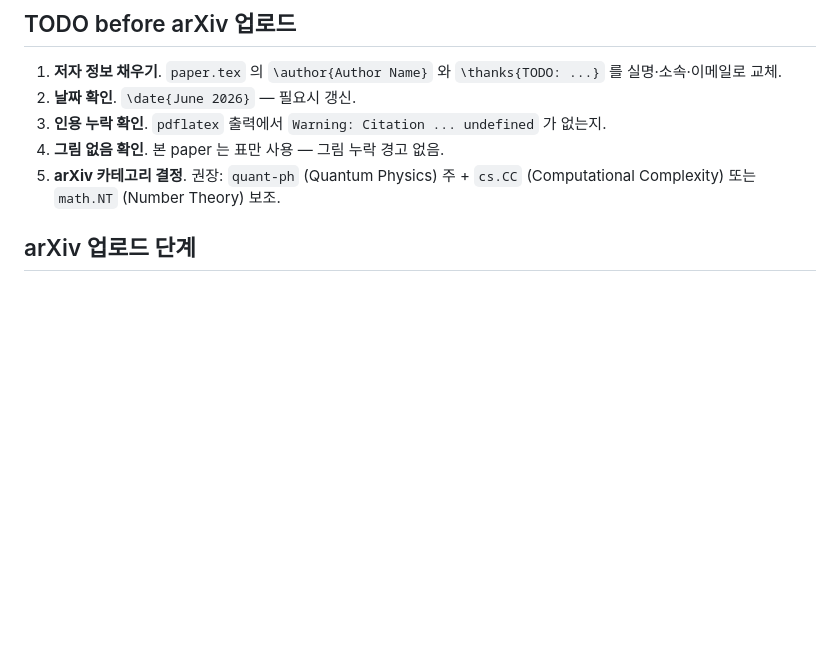
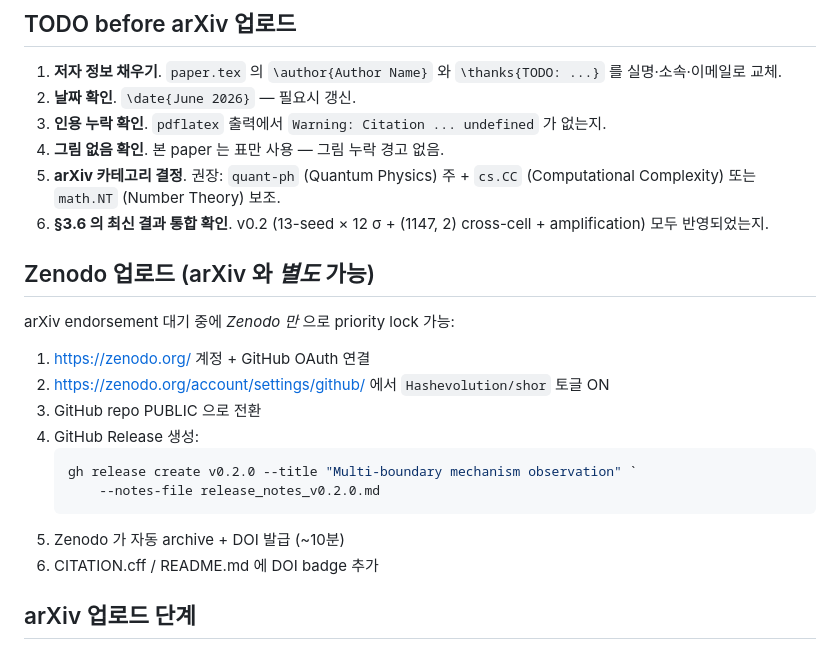
Before and after one commit to Hashevolution/shor, a Markdown page: compile-notes.md, the part around the change. GitHub-like rendering; blank space fills up the shorter version.

Commit message:
compile-notes.md: Zenodo upload 절차 추가 (arXiv 대안)

````diff
--- a/compile-notes.md
+++ b/compile-notes.md
@@ -36,6 +36,22 @@ latexmk -pdf paper.tex
 3. **인용 누락 확인**. `pdflatex` 출력에서 `Warning: Citation ... undefined` 가 없는지.
 4. **그림 없음 확인**. 본 paper 는 표만 사용 — 그림 누락 경고 없음.
 5. **arXiv 카테고리 결정**. 권장: `quant-ph` (Quantum Physics) 주 + `cs.CC` (Computational Complexity) 또는 `math.NT` (Number Theory) 보조.
+6. **§3.6 의 최신 결과 통합 확인**. v0.2 (13-seed × 12 σ + (1147, 2) cross-cell + amplification) 모두 반영되었는지.
+
+## Zenodo 업로드 (arXiv 와 *별도* 가능)
+
+arXiv endorsement 대기 중에 *Zenodo 만* 으로 priority lock 가능:
+
+1. https://zenodo.org/ 계정 + GitHub OAuth 연결
+2. https://zenodo.org/account/settings/github/ 에서 `Hashevolution/shor` 토글 ON
+3. GitHub repo PUBLIC 으로 전환
+4. GitHub Release 생성:
+   ```powershell
+   gh release create v0.2.0 --title "Multi-boundary mechanism observation" `
+       --notes-file release_notes_v0.2.0.md
+   ```
+5. Zenodo 가 자동 archive + DOI 발급 (~10분)
+6. CITATION.cff / README.md 에 DOI badge 추가
 
 ## arXiv 업로드 단계
 
````
